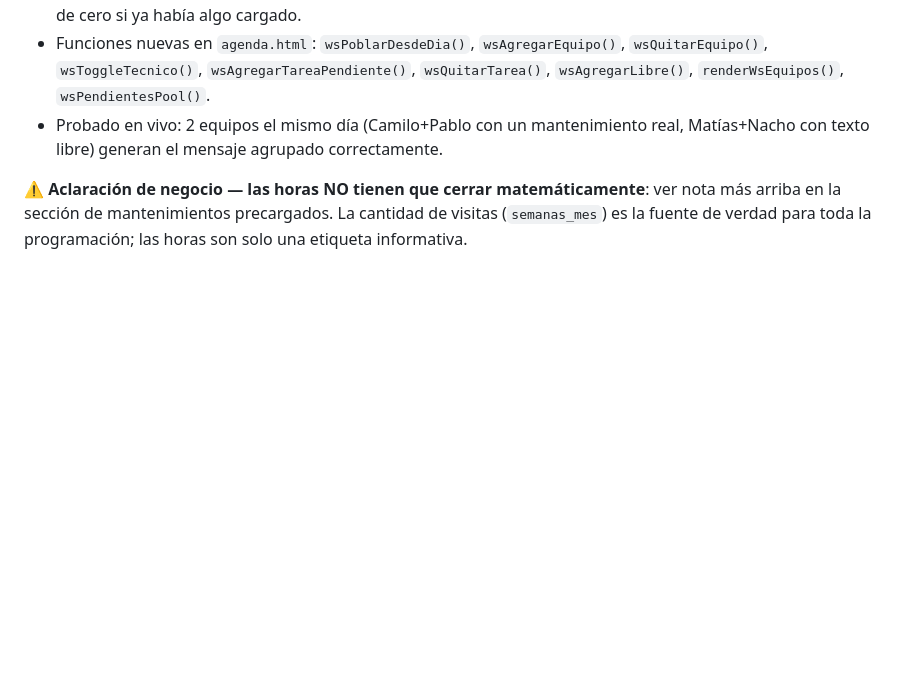
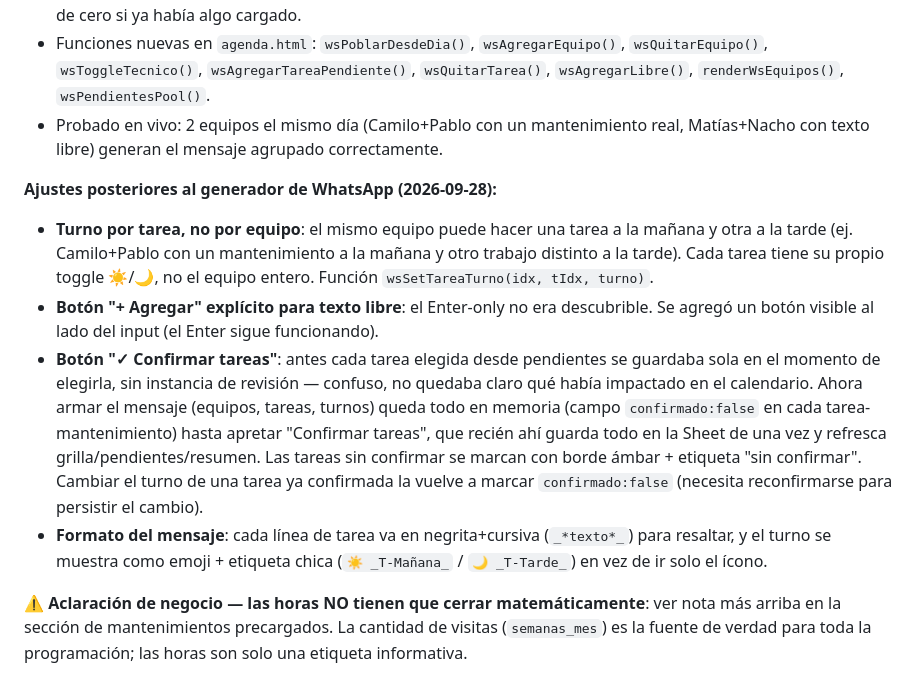
Before and after one commit to gateway-erp/gateway-erp, a Markdown page: BIBLIA_PROYECTO.md, the part around the change. GitHub-like rendering; blank space fills up the shorter version.

Commit message:
docs: registrar ajustes finales del generador de WhatsApp
Turno por tarea, botón confirmar tareas, botón agregar texto libre,
formato de mensaje con negrita/cursiva y etiqueta de turno.

Co-Authored-By: Claude Sonnet 5 <noreply@anthropic.com>

```diff
--- a/BIBLIA_PROYECTO.md
+++ b/BIBLIA_PROYECTO.md
@@ -356,6 +356,12 @@ Hechos en otra sesión de Claude Code sobre el mismo directorio (commits `8ff40d
 - Funciones nuevas en `agenda.html`: `wsPoblarDesdeDia()`, `wsAgregarEquipo()`, `wsQuitarEquipo()`, `wsToggleTecnico()`, `wsAgregarTareaPendiente()`, `wsQuitarTarea()`, `wsAgregarLibre()`, `renderWsEquipos()`, `wsPendientesPool()`.
 - Probado en vivo: 2 equipos el mismo día (Camilo+Pablo con un mantenimiento real, Matías+Nacho con texto libre) generan el mensaje agrupado correctamente.
 
+**Ajustes posteriores al generador de WhatsApp (2026-09-28):**
+- **Turno por tarea, no por equipo**: el mismo equipo puede hacer una tarea a la mañana y otra a la tarde (ej. Camilo+Pablo con un mantenimiento a la mañana y otro trabajo distinto a la tarde). Cada tarea tiene su propio toggle ☀️/🌙, no el equipo entero. Función `wsSetTareaTurno(idx, tIdx, turno)`.
+- **Botón "+ Agregar" explícito para texto libre**: el Enter-only no era descubrible. Se agregó un botón visible al lado del input (el Enter sigue funcionando).
+- **Botón "✓ Confirmar tareas"**: antes cada tarea elegida desde pendientes se guardaba sola en el momento de elegirla, sin instancia de revisión — confuso, no quedaba claro qué había impactado en el calendario. Ahora armar el mensaje (equipos, tareas, turnos) queda todo en memoria (campo `confirmado:false` en cada tarea-mantenimiento) hasta apretar "Confirmar tareas", que recién ahí guarda todo en la Sheet de una vez y refresca grilla/pendientes/resumen. Las tareas sin confirmar se marcan con borde ámbar + etiqueta "sin confirmar". Cambiar el turno de una tarea ya confirmada la vuelve a marcar `confirmado:false` (necesita reconfirmarse para persistir el cambio).
+- **Formato del mensaje**: cada línea de tarea va en negrita+cursiva (`_*texto*_`) para resaltar, y el turno se muestra como emoji + etiqueta chica (`☀️ _T-Mañana_` / `🌙 _T-Tarde_`) en vez de ir solo el ícono.
+
 ⚠️ **Aclaración de negocio — las horas NO tienen que cerrar matemáticamente**: ver nota más arriba en la sección de mantenimientos precargados. La cantidad de visitas (`semanas_mes`) es la fuente de verdad para toda la programación; las horas son solo una etiqueta informativa.
 
 #### Archivos del módulo
```
